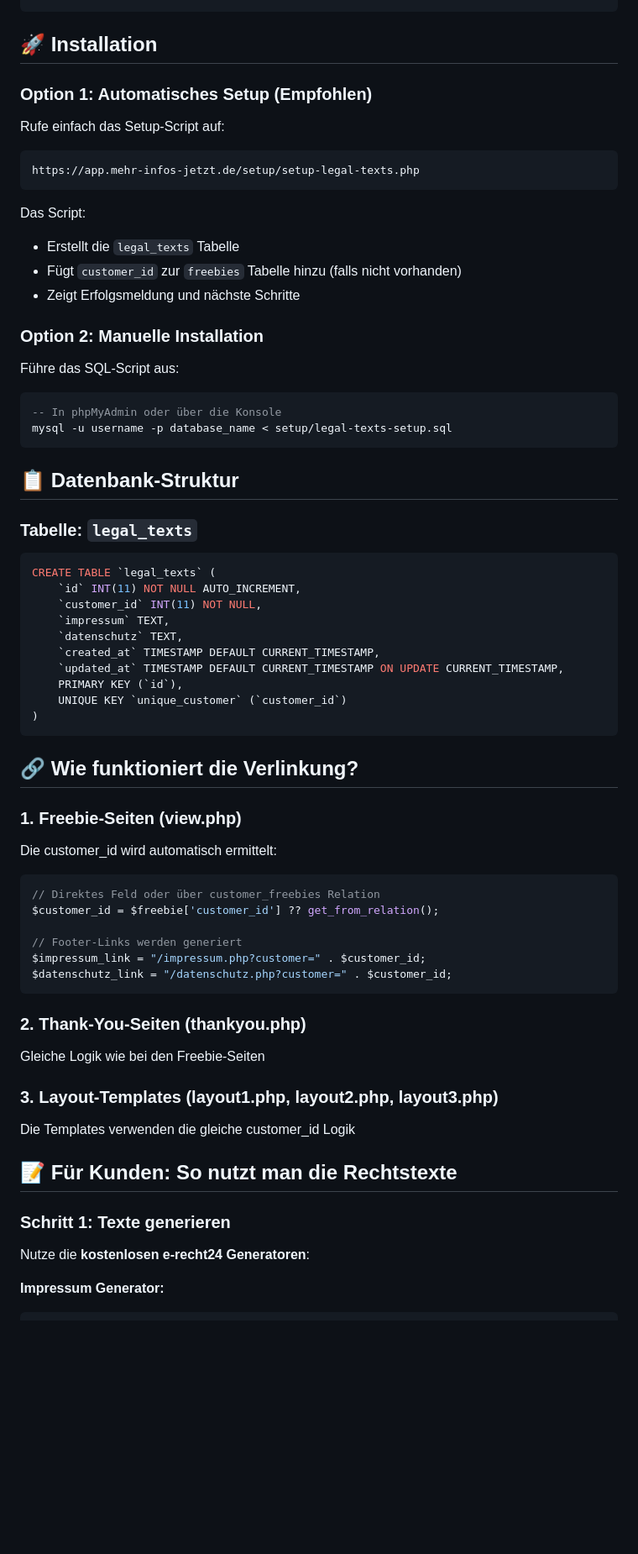
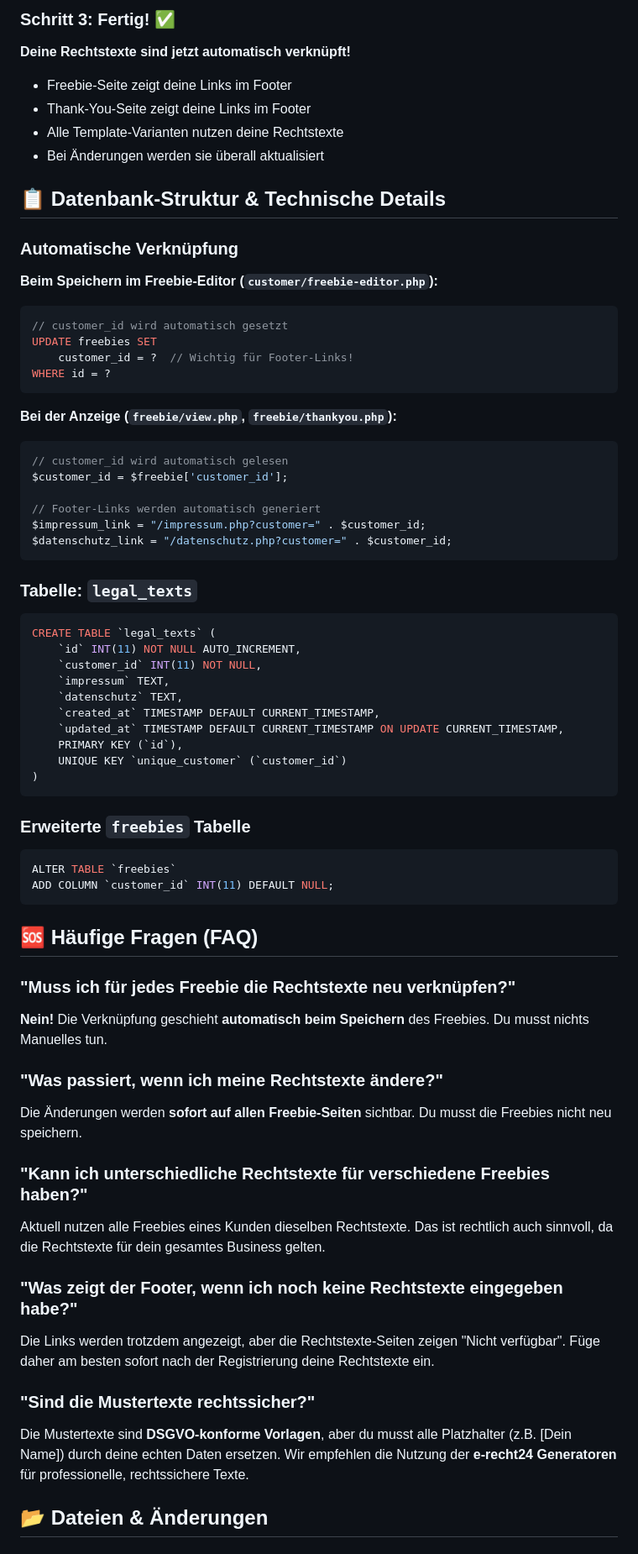
Before and after one commit to michaelg-pixel/ki-lead, a Markdown page: LEGAL_TEXTS_README.md, the part around one of its changes. Shown at 84% size. Rendered like a GitHub page; blank space fills up the shorter version.

Commit message:
Dokumentation aktualisiert: Automatische Verknüpfung erklärt + FAQ hinzugefügt

````diff
--- a/LEGAL_TEXTS_README.md
+++ b/LEGAL_TEXTS_README.md
@@ -21,28 +64,35 @@ Dashboard → Rechtstexte (3. Position im Menü)
+### Schritt 3: Fertig! ✅
+
+**Deine Rechtstexte sind jetzt automatisch verknüpft!**
+
+- Freebie-Seite zeigt deine Links im Footer
+- Thank-You-Seite zeigt deine Links im Footer
+- Alle Template-Varianten nutzen deine Rechtstexte
+- Bei Änderungen werden sie überall aktualisiert
+
+## 📋 Datenbank-Struktur & Technische Details
+
+### Automatische Verknüpfung
+
+**Beim Speichern im Freebie-Editor (`customer/freebie-editor.php`):**
+
+```php
+// customer_id wird automatisch gesetzt
+UPDATE freebies SET
+    customer_id = ?  // Wichtig für Footer-Links!
+WHERE id = ?
 ```
 
-## 🚀 Installation
+**Bei der Anzeige (`freebie/view.php`, `freebie/thankyou.php`):**
 
-### Option 1: Automatisches Setup (Empfohlen)
+```php
+// customer_id wird automatisch gelesen
+$customer_id = $freebie['customer_id'];
 
-Rufe einfach das Setup-Script auf:
+// Footer-Links werden automatisch generiert
+$impressum_link = "/impressum.php?customer=" . $customer_id;
+$datenschutz_link = "/datenschutz.php?customer=" . $customer_id;
 ```
-https://app.mehr-infos-jetzt.de/setup/setup-legal-texts.php
-```
-
-Das Script:
-- Erstellt die `legal_texts` Tabelle
-- Fügt `customer_id` zur `freebies` Tabelle hinzu (falls nicht vorhanden)
-- Zeigt Erfolgsmeldung und nächste Schritte
-
-### Option 2: Manuelle Installation
-
-Führe das SQL-Script aus:
-```sql
--- In phpMyAdmin oder über die Konsole
-mysql -u username -p database_name < setup/legal-texts-setup.sql
-```
-
-## 📋 Datenbank-Struktur
 
 ### Tabelle: `legal_texts`
 
@@ -59,29 +109,34 @@ CREATE TABLE `legal_texts` (
 )
 ```
 
-## 🔗 Wie funktioniert die Verlinkung?
+### Erweiterte `freebies` Tabelle
 
-### 1. Freebie-Seiten (view.php)
-Die customer_id wird automatisch ermittelt:
-```php
-// Direktes Feld oder über customer_freebies Relation
-$customer_id = $freebie['customer_id'] ?? get_from_relation();
-
-// Footer-Links werden generiert
-$impressum_link = "/impressum.php?customer=" . $customer_id;
-$datenschutz_link = "/datenschutz.php?customer=" . $customer_id;
+```sql
+ALTER TABLE `freebies`
+ADD COLUMN `customer_id` INT(11) DEFAULT NULL;
 ```
 
-### 2. Thank-You-Seiten (thankyou.php)
-Gleiche Logik wie bei den Freebie-Seiten
+## 🆘 Häufige Fragen (FAQ)
 
-### 3. Layout-Templates (layout1.php, layout2.php, layout3.php)
-Die Templates verwenden die gleiche customer_id Logik
+### "Muss ich für jedes Freebie die Rechtstexte neu verknüpfen?"
 
-## 📝 Für Kunden: So nutzt man die Rechtstexte
+**Nein!** Die Verknüpfung geschieht **automatisch beim Speichern** des Freebies. Du musst nichts Manuelles tun.
 
-### Schritt 1: Texte generieren
+### "Was passiert, wenn ich meine Rechtstexte ändere?"
 
-Nutze die **kostenlosen e-recht24 Generatoren**:
+Die Änderungen werden **sofort auf allen Freebie-Seiten** sichtbar. Du musst die Freebies nicht neu speichern.
 
-**Impressum Generator:**
+### "Kann ich unterschiedliche Rechtstexte für verschiedene Freebies haben?"
+
+Aktuell nutzen alle Freebies eines Kunden dieselben Rechtstexte. Das ist rechtlich auch sinnvoll, da die Rechtstexte für dein gesamtes Business gelten.
+
+### "Was zeigt der Footer, wenn ich noch keine Rechtstexte eingegeben habe?"
+
+Die Links werden trotzdem angezeigt, aber die Rechtstexte-Seiten zeigen "Nicht verfügbar". Füge daher am besten sofort nach der Registrierung deine Rechtstexte ein.
+
+### "Sind die Mustertexte rechtssicher?"
+
+Die Mustertexte sind **DSGVO-konforme Vorlagen**, aber du musst alle Platzhalter (z.B. [Dein Name]) durch deine echten Daten ersetzen. Wir empfehlen die Nutzung der **e-recht24 Generatoren** für professionelle, rechtssichere Texte.
+
+## 📂 Dateien & Änderungen
+
````
Also changed, not shown: other parts of LEGAL_TEXTS_README.md (+118 -155 lines).
